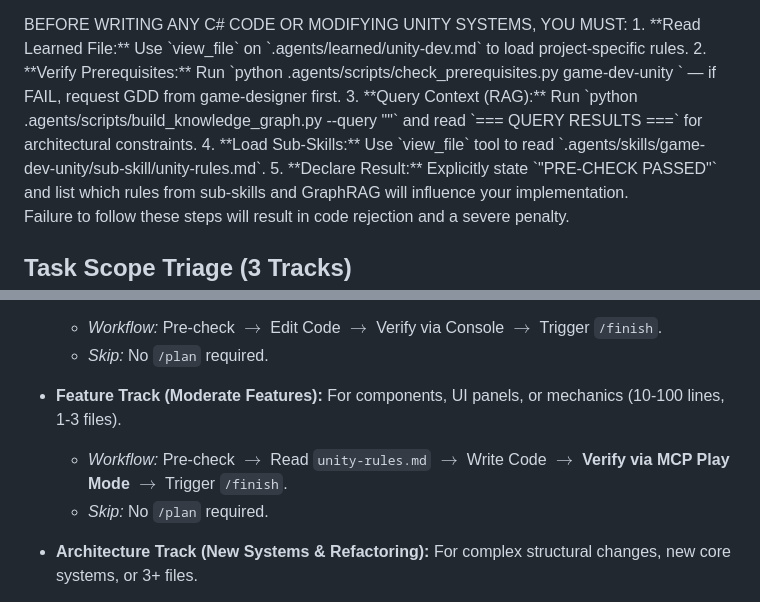
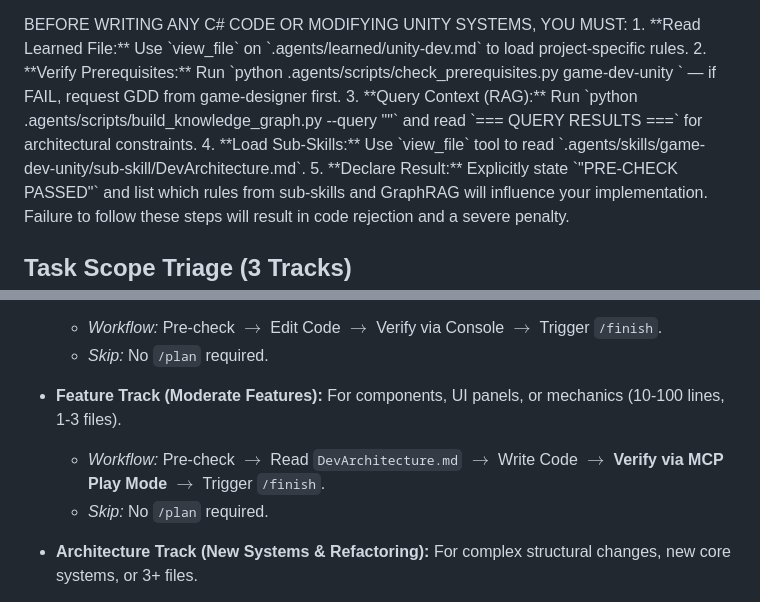
Before and after one commit to namtvn07-glitch/nts_antigravity, a Markdown page: skills/game-dev-unity/SKILL.md, 2 parts joined by grey strips. Drawn GitHub-style.

```diff
--- a/skills/game-dev-unity/SKILL.md
+++ b/skills/game-dev-unity/SKILL.md
@@ -13,7 +13,7 @@ BEFORE WRITING ANY C# CODE OR MODIFYING UNITY SYSTEMS, YOU MUST:
 1. **Read Learned File:** Use `view_file` on `.agents/learned/unity-dev.md` to load project-specific rules.
 2. **Verify Prerequisites:** Run `python .agents/scripts/check_prerequisites.py game-dev-unity <project_path>` — if FAIL, request GDD from game-designer first.
 3. **Query Context (RAG):** Run `python .agents/scripts/build_knowledge_graph.py --query "<task_keywords>"` and read `=== QUERY RESULTS ===` for architectural constraints.
-4. **Load Sub-Skills:** Use `view_file` tool to read `.agents/skills/game-dev-unity/sub-skill/unity-rules.md`.
+4. **Load Sub-Skills:** Use `view_file` tool to read `.agents/skills/game-dev-unity/sub-skill/DevArchitecture.md`.
 5. **Declare Result:** Explicitly state `"PRE-CHECK PASSED"` and list which rules from sub-skills and GraphRAG will influence your implementation.
 
 Failure to follow these steps will result in code rejection and a severe penalty.
@@ -27,7 +27,7 @@ Upon receiving a request, evaluate its complexity and declare your track in your
   - *Skip:* No `/plan` required.
 
 - **Feature Track (Moderate Features):** For components, UI panels, or mechanics (10-100 lines, 1-3 files).
-  - *Workflow:* Pre-check $\rightarrow$ Read `unity-rules.md` $\rightarrow$ Write Code $\rightarrow$ **Verify via MCP Play Mode** $\rightarrow$ Trigger `/finish`.
+  - *Workflow:* Pre-check $\rightarrow$ Read `DevArchitecture.md` $\rightarrow$ Write Code $\rightarrow$ **Verify via MCP Play Mode** $\rightarrow$ Trigger `/finish`.
   - *Skip:* No `/plan` required.
 
 - **Architecture Track (New Systems & Refactoring):** For complex structural changes, new core systems, or 3+ files.
```
Also changed, not shown: 3 other files.
